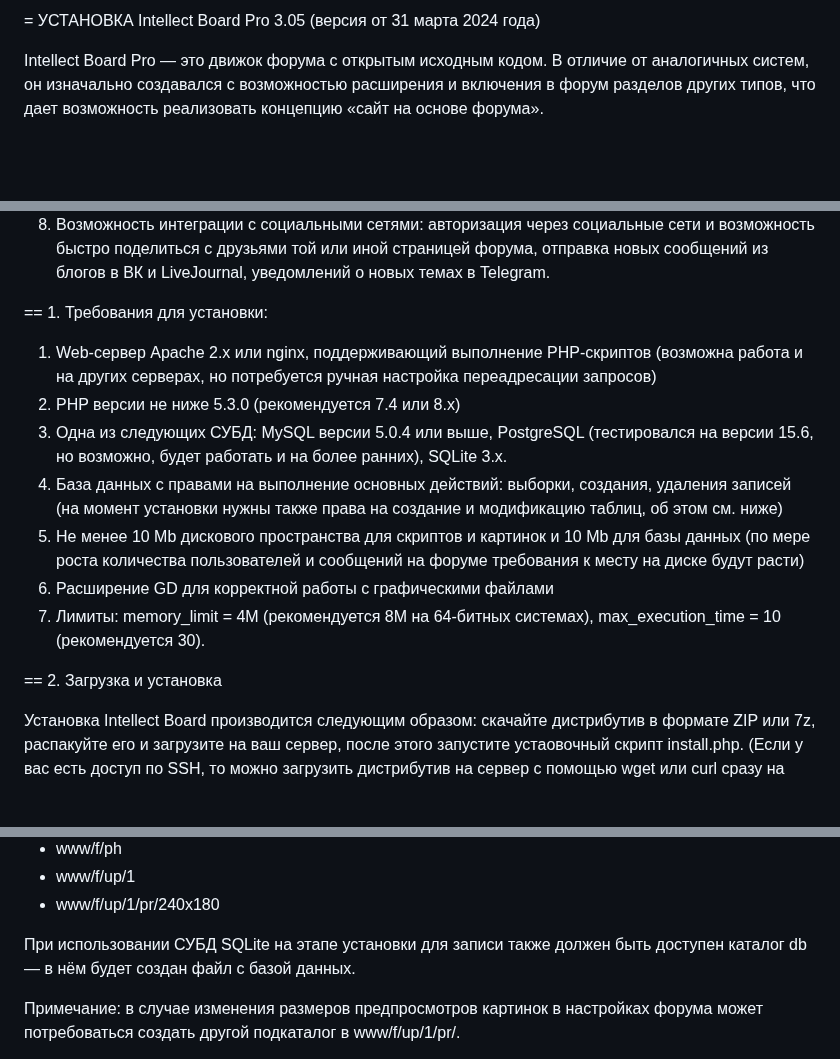
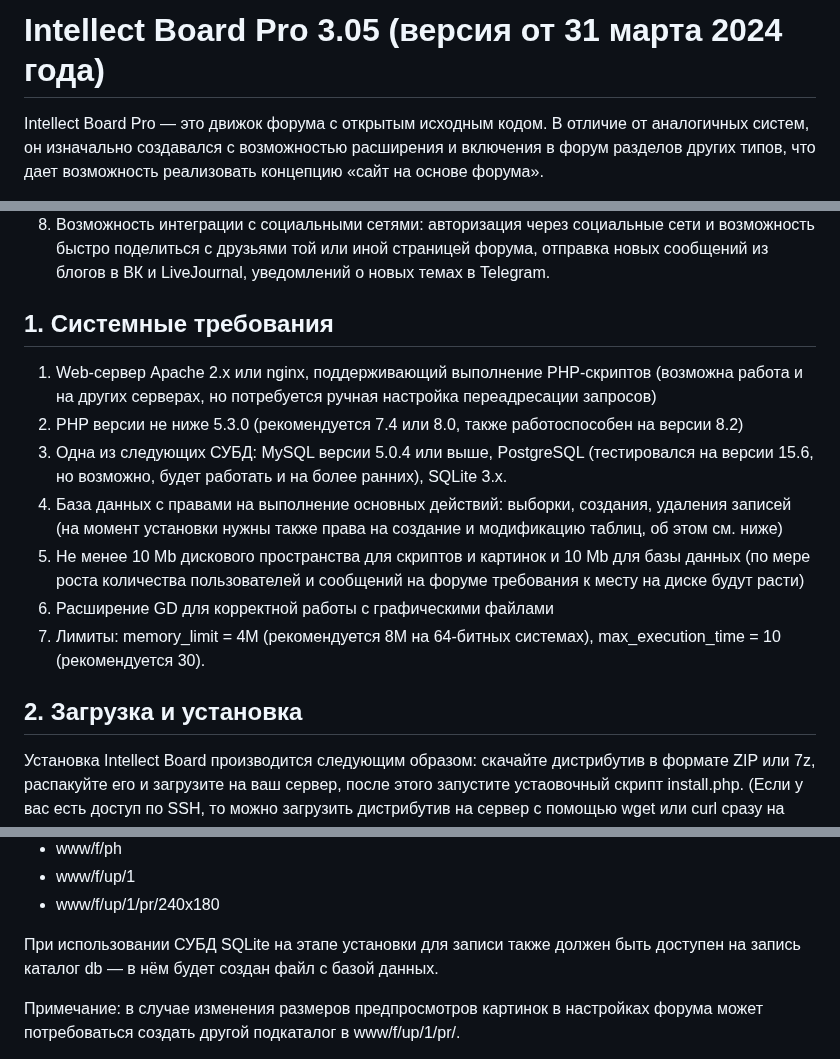
Before and after one commit to XXXXPro/IntellectBoard, a Markdown page: README.md, 3 parts joined by grey strips. GitHub-like rendering; blank space fills up the shorter version.

Commit message:
Headers in README.md fixed

```diff
--- a/README.md
+++ b/README.md
@@ -1,4 +1,4 @@
-= УСТАНОВКА Intellect Board Pro 3.05 (версия от 31 марта 2024 года)
+# Intellect Board Pro 3.05 (версия от 31 марта 2024 года)
 
 Intellect Board Pro — это движок форума с открытым исходным кодом. В отличие от аналогичных систем, он изначально создавался с возможностью расширения и включения в форум разделов других типов, что дает возможность реализовать концепцию «сайт на основе форума».
 
@@ -15,17 +15,17 @@ Intellect Board Pro — это движок форума с открытым и
 7) Традиционный интерфейс в духе PHPbb 2.x и Ikonboard 2.x.
 8) Возможность интеграции с социальными сетями: авторизация через социальные сети и возможность быстро поделиться c друзьями той или иной страницей форума, отправка новых сообщений из блогов в ВК и LiveJournal, уведомлений о новых темах в Telegram.
 
-== 1. Требования для установки:
+## 1. Системные требования
 
 1) Web-сервер Apache 2.x или nginx, поддерживающий выполнение PHP-скриптов (возможна работа и на других серверах, но потребуется ручная настройка переадресации запросов)
-2) PHP версии не ниже 5.3.0 (рекомендуется 7.4 или 8.x)
+2) PHP версии не ниже 5.3.0 (рекомендуется 7.4 или 8.0, также работоспособен на версии 8.2)
 3) Одна из следующих СУБД: MySQL версии 5.0.4 или выше, PostgreSQL (тестировался на версии 15.6, но возможно, будет работать и на более ранних), SQLite 3.x.
 4) База данных с правами на выполнение основных действий: выборки, создания, удаления записей (на момент установки нужны также права на создание и модификацию таблиц, об этом см. ниже)
 5) Не менее 10 Mb дискового пространства для скриптов и картинок и 10 Mb для базы данных (по мере роста количества пользователей и сообщений на форуме требования к месту на диске будут расти)
 6) Расширение GD для корректной работы с графическими файлами
 7) Лимиты: memory_limit = 4M (рекомендуется 8M на 64-битных системах), max_execution_time = 10 (рекомендуется 30).
 
-== 2. Загрузка и установка
+## 2. Загрузка и установка
 
 Установка Intellect Board производится следующим образом: скачайте дистрибутив в формате ZIP или 7z, распакуйте его и загрузите на ваш сервер, после этого запустите устаовочный скрипт install.php. (Если у вас есть доступ по SSH, то можно загрузить дистрибутив на сервер с помощью wget или curl сразу на сервер и распаковать его там.) Если у вас корректно настроено все необходимое (см. ниже), запустится процесс установки, если нет — появится сраница с указанием, что необходимо настроить. Если при попытке запустить инсталлятор появляется белый экран или ошибка 500, попробуйте произвести действия, описанные в файле index.htm в корне дистрибутива.
 
@@ -45,7 +45,7 @@ Intellect Board Pro — это движок форума с открытым и
 * www/f/up/1
 * www/f/up/1/pr/240x180
 
-При использовании СУБД SQLite на этапе установки для записи также должен быть доступен каталог db — в нём будет создан файл с базой данных.
+При использовании СУБД SQLite на этапе установки для записи также должен быть доступен на запись каталог db — в нём будет создан файл с базой данных.
 
 Примечание: в случае изменения размеров предпросмотров картинок в настройках форума может потребоваться создать другой подкаталог в www/f/up/1/pr/.
 
```
Also changed, not shown: other parts of README.md (+3 -3 lines).
